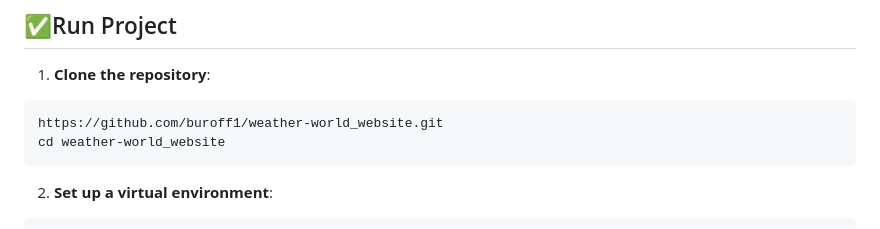
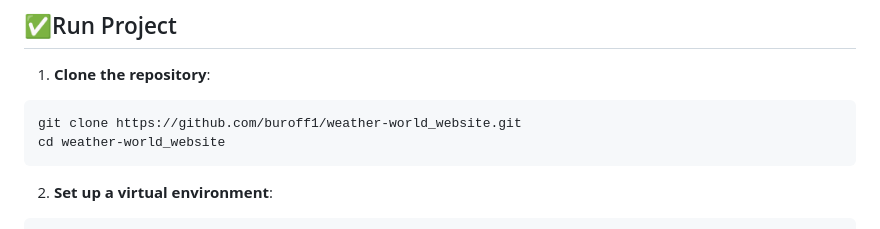
Before and after one commit to buroff1/weather-world_website, a Markdown page: README.md, the part around the change. GitHub-like rendering.

````diff
--- a/README.md
+++ b/README.md
@@ -46,7 +46,7 @@ The WeatherWorld Website is a web-based application that provides real-time weat
 
 1. **Clone the repository**:
 ```
-https://github.com/buroff1/weather-world_website.git
+git clone https://github.com/buroff1/weather-world_website.git
 cd weather-world_website
 ```
 2. **Set up a virtual environment**:
````
